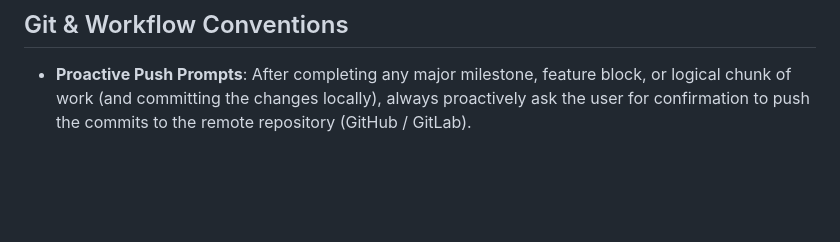
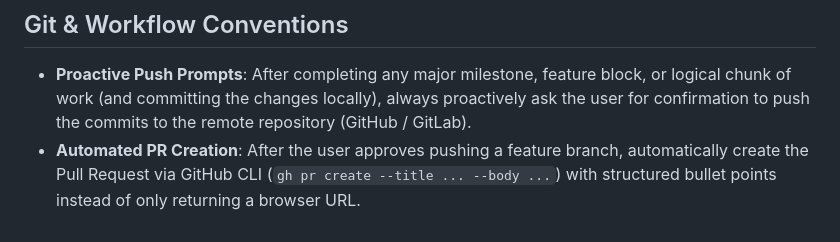
Before and after one commit to antoninkucera/vector87, a Markdown page: AGENTS.md, the part around the change. Drawn GitHub-style; blank space fills up the shorter version.

Commit message:
docs: document automated PR creation convention in AGENTS.md

```diff
--- a/AGENTS.md
+++ b/AGENTS.md
@@ -48,3 +48,4 @@ Content is sourced from https://akucera.eu (bio, links, Substack articles).
 
 ## Git & Workflow Conventions
 - **Proactive Push Prompts**: After completing any major milestone, feature block, or logical chunk of work (and committing the changes locally), always proactively ask the user for confirmation to push the commits to the remote repository (GitHub / GitLab).
+- **Automated PR Creation**: After the user approves pushing a feature branch, automatically create the Pull Request via GitHub CLI (`gh pr create --title ... --body ...`) with structured bullet points instead of only returning a browser URL.
```
